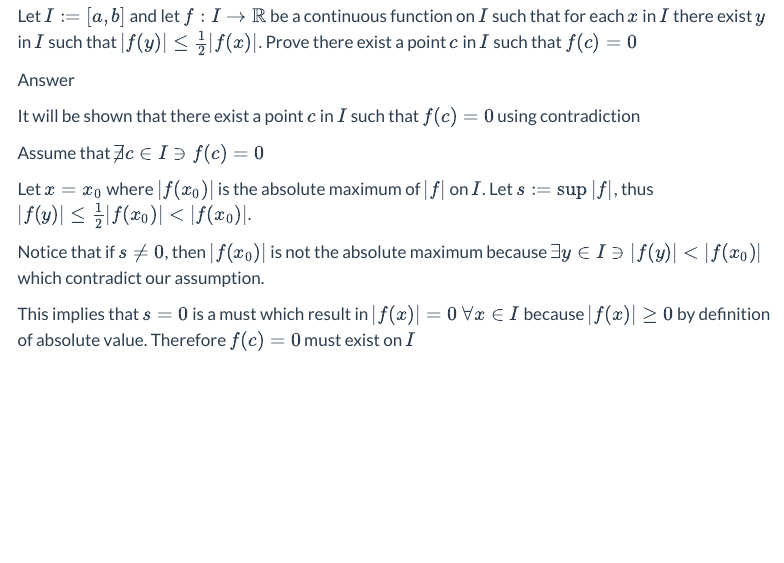
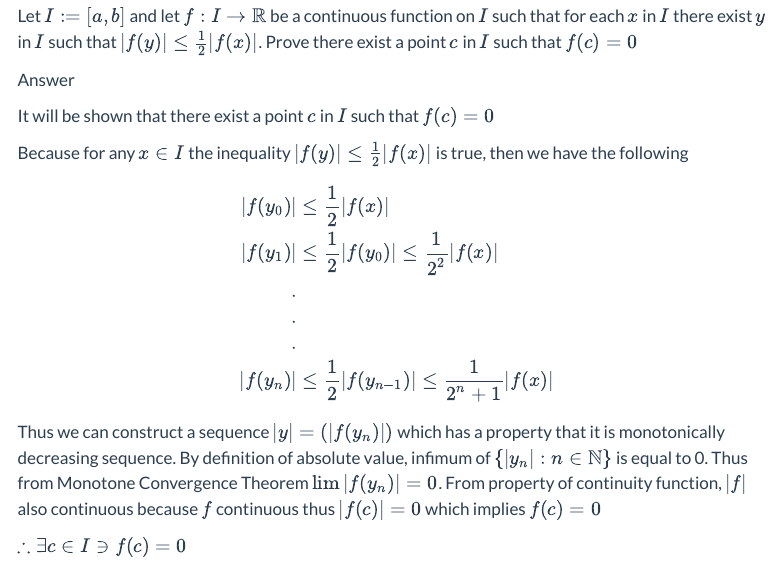
Before and after one commit to AgungSudanta/Daily-Mabar, a Quarto document (topik/todaysbartle/chapter/chapter5/chapter5.3/5.3.3.qmd): the page in a window 1100 px wide, from 70 px down. Rendered offline with R 4.5, knitr and Pandoc in place of Quarto, with nearby package versions; menus at the side of the page are left out.

Commit message:
revision

```diff
--- a/topik/todaysbartle/chapter/chapter5/chapter5.3/5.3.3.qmd
+++ b/topik/todaysbartle/chapter/chapter5/chapter5.3/5.3.3.qmd
@@ -13,12 +13,19 @@ Let $I := [a,b]$ and let $f : I \to \mathbb{R}$ be a continuous function on $I$
 
 Answer
 
-It will be shown that there exist a point $c$ in $I$ such that $f(c) = 0$ using contradiction
+It will be shown that there exist a point $c$ in $I$ such that $f(c) = 0$
 
-Assume that $\nexists c \in I \ni f(c) = 0$
+Because for any $x \in I$ the inequality $|f(y)| \leq \frac{1}{2}|f(x)|$ is true, then we have the following
 
-Let $x = x_0$ where $|f(x_0)|$ is the absolute maximum of $|f|$ on $I$. Let $s := \sup |f|$, thus $|f(y)| \leq \frac{1}{2}|f(x_0)| < |f(x_0)|$.
+\begin{align*}
+    |f(y_0)| & \leq \frac{1}{2}|f(x)| \\
+    |f(y_1)| & \leq \frac{1}{2}|f(y_0)|  \leq \frac{1}{2^2}|f(x)|\\
+    .\\
+    .\\
+    .\\
+    |f(y_n)| & \leq \frac{1}{2}|f(y_{n-1})| \leq \frac{1}{2^n+1}|f(x)|
+\end{align*}
 
-Notice that if $s \neq 0$, then $|f(x_0)|$ is not the absolute maximum because $\exists y \in I \ni |f(y)| < |f(x_0)|$ which contradict our assumption.
+Thus we can construct a sequence $|y| = (|f(y_n)|)$ which has a property that it is monotonically decreasing sequence. By definition of absolute value, infimum of $\{|y_n| : n \in \mathbb{N}\}$ is equal to 0. Thus from Monotone Convergence Theorem $\lim |f(y_n)| = 0$. From property of continuity function, $|f|$ also continuous because $f$ continuous thus $|f(c)| = 0$ which implies $f(c) = 0$
 
-This implies that $s = 0$ is a must which result in $|f(x)| = 0 \; \forall x \in I$ because $|f(x)| \geq 0$ by definition of absolute value. Therefore $f(c) = 0$ must exist on $I$
+$\therefore \exists c \in I \ni f(c) = 0$
```
Also changed, not shown: docs/search.json, 1 other file.
